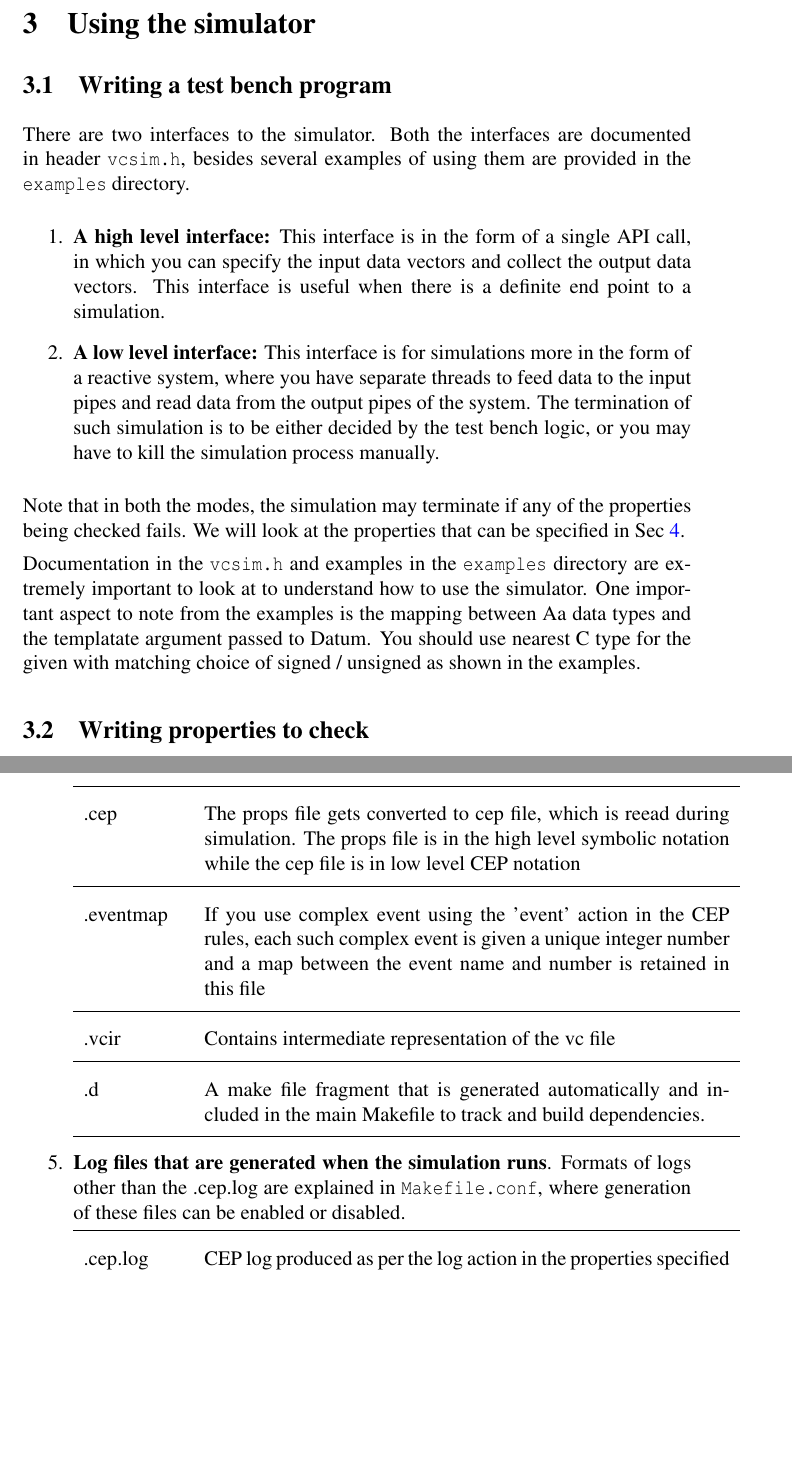
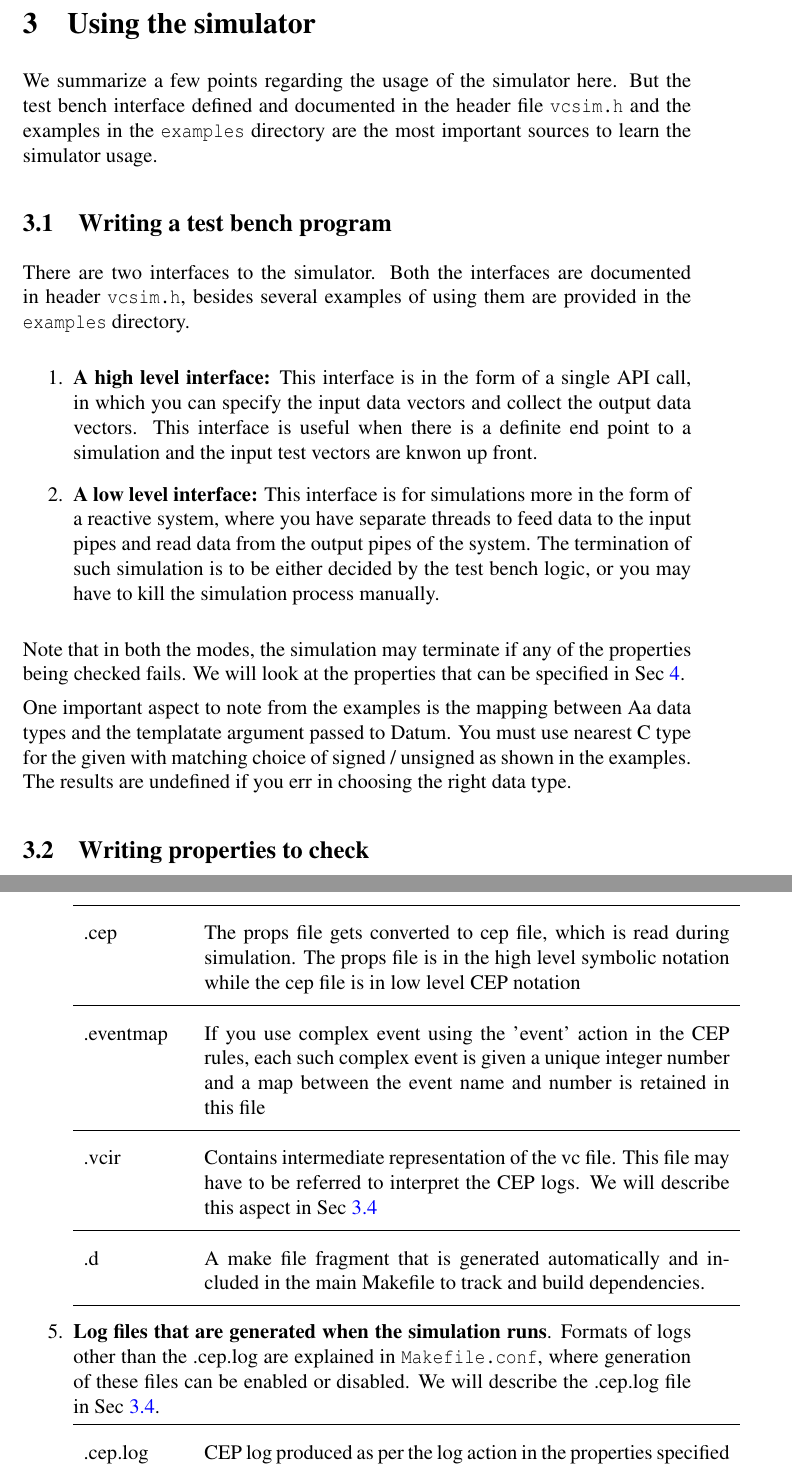
Before and after one commit to mayureshw/vctools, a LaTeX document (docs/manual.tex): two parts of pages 11 and 13 of 17, joined at a grey line, cut so that both start at the same text, the shorter picture padded with empty space. Compiled offline with pdfLaTeX; a LaTeX package or settings file that is missing is left out.

Commit message:
Manual: First revision

```diff
--- a/docs/manual.tex
+++ b/docs/manual.tex
@@ -337,19 +342,21 @@ It will help to go through each example's source code (.aa and .cpp file) to und
 \clearpage
 \section{Using the simulator} \label{Sec:Usage}
 
+We summarize a few points regarding the usage of the simulator here. But the test bench interface defined and documented in the header file \texttt{vcsim.h} and the examples in the \texttt{examples} directory are the most important sources to learn the simulator usage.
+
 %%%%%%%%%%%%%%%%%%%%%%%%%
 \subsection{Writing a test bench program}
 
 There are two interfaces to the simulator. Both the interfaces are documented in header \texttt{vcsim.h}, besides several examples of using them are provided in the \texttt{examples} directory.
 
 \begin{enumerate}
-\item \textbf{A high level interface:} This interface is in the form of a single API call, in which you can specify the input data vectors and collect the output data vectors. This interface is useful when there is a definite end point to a simulation.
+\item \textbf{A high level interface:} This interface is in the form of a single API call, in which you can specify the input data vectors and collect the output data vectors. This interface is useful when there is a definite end point to a simulation and the input test vectors are knwon up front.
 \item \textbf{A low level interface:} This interface is for simulations more in the form of a reactive system, where you have separate threads to feed data to the input pipes and read data from the output pipes of the system. The termination of such simulation is to be either decided by the test bench logic, or you may have to kill the simulation process manually.
 \end{enumerate}
 
 Note that in both the modes, the simulation may terminate if any of the properties being checked fails. We will look at the properties that can be specified in Sec \ref{Sec:Props}.
 
-Documentation in the \texttt{vcsim.h} and examples in the \texttt{examples} directory are extremely important to look at to understand how to use the simulator. One important aspect to note from the examples is the mapping between Aa data types and the templatate argument passed to Datum. You should use nearest C type for the given with matching choice of signed / unsigned as shown in the examples.
+One important aspect to note from the examples is the mapping between Aa data types and the templatate argument passed to Datum. You must use nearest C type for the given with matching choice of signed / unsigned as shown in the examples. The results are undefined if you err in choosing the right data type.
 
 %%%%%%%%%%%%%%%%%%%%%%%%%
 \subsection{Writing properties to check}
@@ -392,13 +399,13 @@ To view examples of various files, use the examples provided in the \texttt{exam
 
 \begin{tabular}{p{.15\textwidth}p{.85\linewidth}}
 \hline
-.cep        & The props file gets converted to cep file, which is reead during simulation. The props file is in the high level symbolic notation while the cep file is in low level CEP notation\\\hline
+.cep        & The props file gets converted to cep file, which is read during simulation. The props file is in the high level symbolic notation while the cep file is in low level CEP notation\\\hline
 .eventmap   & If you use complex event using the 'event' action in the CEP rules, each such complex event is given a unique integer number and a map between the event name and number is retained in this file\\\hline
-.vcir       & Contains intermediate representation of the vc file\\\hline
+.vcir       & Contains intermediate representation of the vc file. This file may have to be referred to interpret the CEP logs. We will describe this aspect in Sec \ref{Sec:SimuResults}\\\hline
 .d          & A make file fragment that is generated automatically and included in the main Makefile to track and build dependencies.\\\hline
 \end{tabular}
 
-\item \textbf{Log files that are generated when the simulation runs}. Formats of logs other than the .cep.log are explained in \texttt{Makefile.conf}, where generation of these files can be enabled or disabled.
+\item \textbf{Log files that are generated when the simulation runs}. Formats of logs other than the .cep.log are explained in \texttt{Makefile.conf}, where generation of these files can be enabled or disabled. We will describe the .cep.log file in Sec \ref{Sec:SimuResults}.
 
 \begin{tabular}{p{.15\textwidth}p{.85\linewidth}}
 \hline
```
Also changed, not shown: docs/manual.tex (19 more changed lines).
